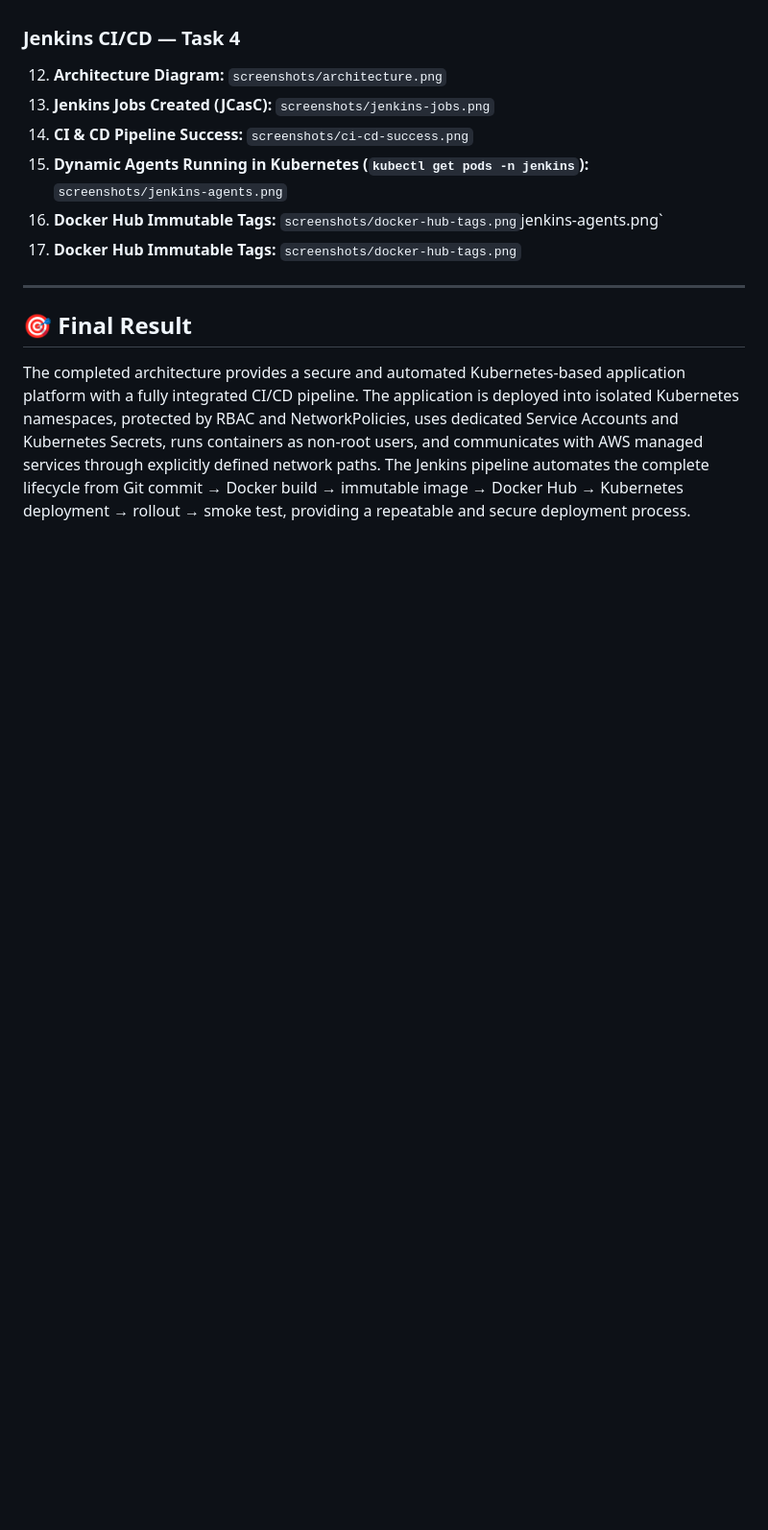
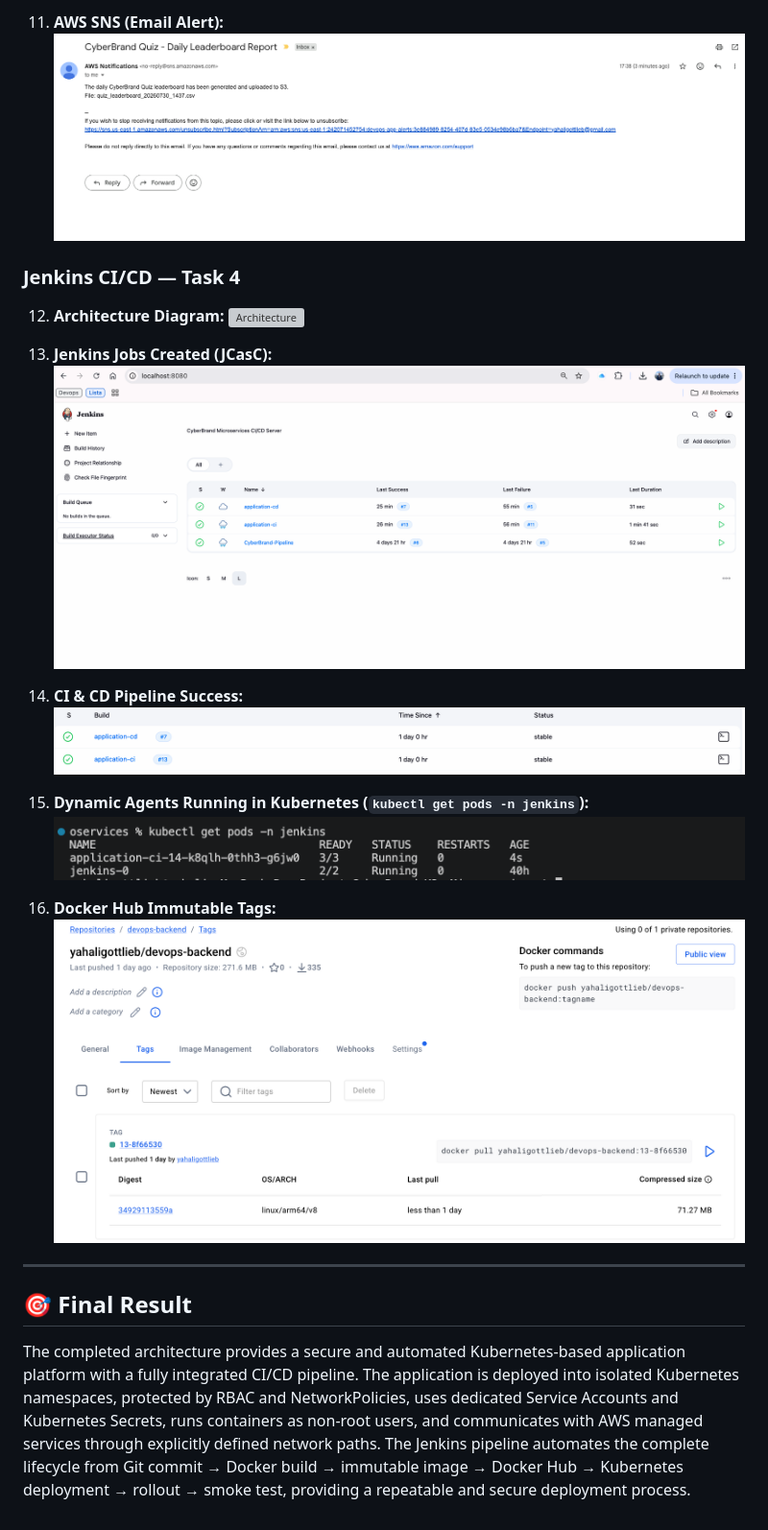
Before and after one commit to yahali-gottlieb/Project-CyberBrand-K8s-Microservices, a Markdown page: README.md, the part around one of its changes. Shown at 96% size. GitHub-like rendering; blank space fills up the shorter version; grey boxes are pictures that could not be loaded.

```diff
--- a/README.md
+++ b/README.md
@@ -194,11 +213,21 @@ cd terraform && terraform destroy
+11. **AWS SNS (Email Alert):**
+![AWS SNS](screenshots/aws-sns-email.png)
 
 ### Jenkins CI/CD — Task 4
-12. **Architecture Diagram:** `screenshots/architecture.png`
-13. **Jenkins Jobs Created (JCasC):** `screenshots/jenkins-jobs.png`
-14. **CI & CD Pipeline Success:** `screenshots/ci-cd-success.png`
-15. **Dynamic Agents Running in Kubernetes (`kubectl get pods -n jenkins`):** `screenshots/jenkins-agents.png`
-16. **Docker Hub Immutable Tags:** `screenshots/docker-hub-tags.png`jenkins-agents.png`
-17. **Docker Hub Immutable Tags:** `screenshots/docker-hub-tags.png`
+12. **Architecture Diagram:**
+![Architecture](screenshots/architecture.png)
+
+13. **Jenkins Jobs Created (JCasC):**
+![Jenkins Jobs](screenshots/jenkins-jobs.png)
+
+14. **CI & CD Pipeline Success:**
+![CI CD Success](screenshots/ci-cd-success.png)
+
+15. **Dynamic Agents Running in Kubernetes (`kubectl get pods -n jenkins`):**
+![Jenkins Agents](screenshots/jenkins-agents.png)
+
+16. **Docker Hub Immutable Tags:**
+![Docker Hub](screenshots/docker-hub-tags.png)
 
 ---
 
```
Also changed, not shown: other parts of README.md (+30 -11 lines).
